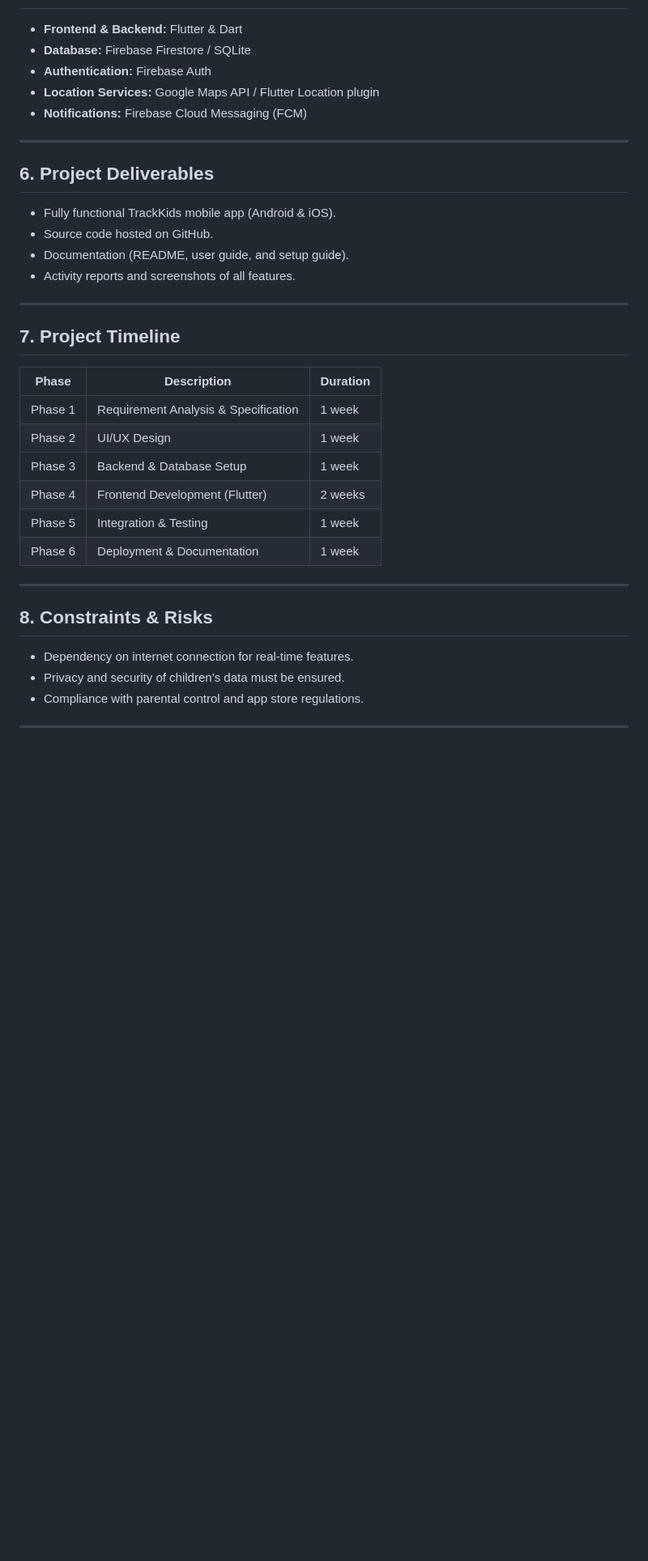
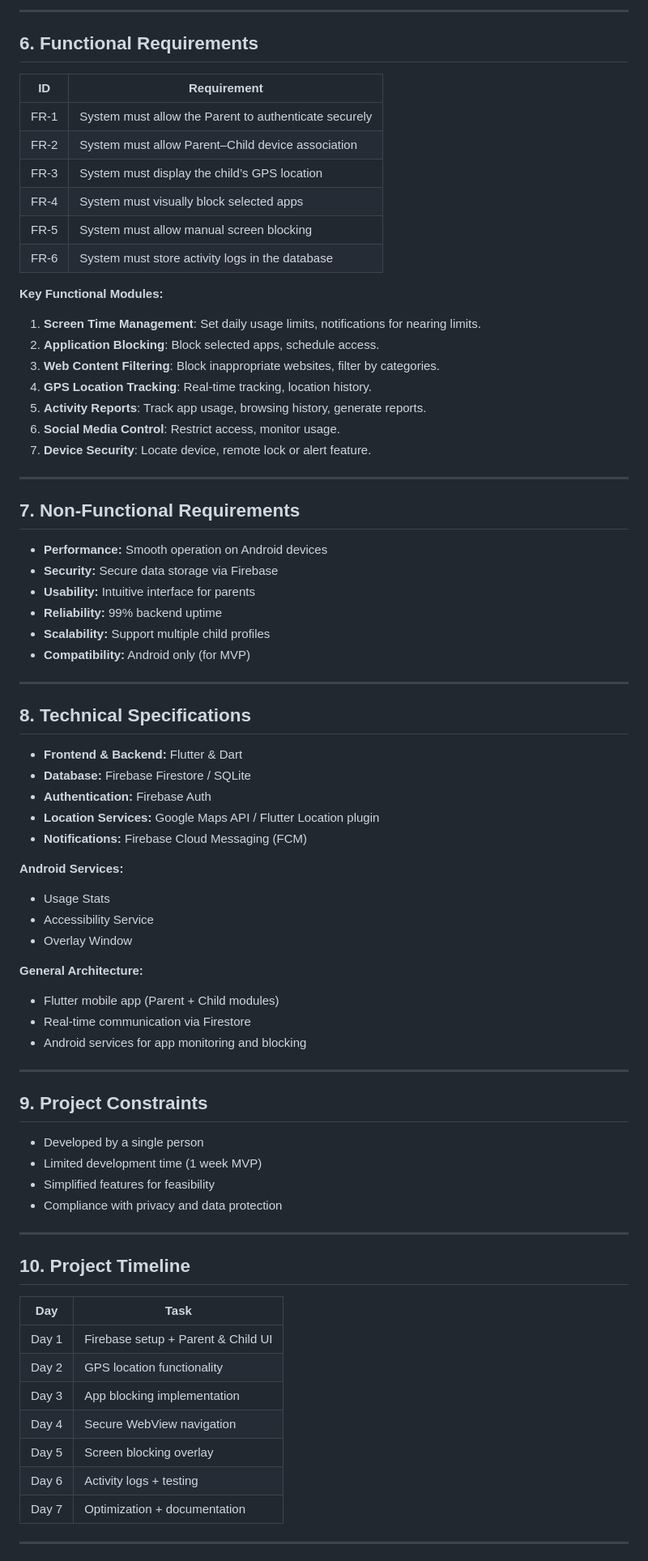
Before and after one commit to Mariem-9/TrackKids, a Markdown page: TrackKids_Specifications_Document_EN.md, the part around one of its changes. Shown at 81% size. GitHub-like rendering; blank space fills up the shorter version.

```diff
--- a/TrackKids_Specifications_Document_EN.md
+++ b/TrackKids_Specifications_Document_EN.md
@@ -72,3 +78,40 @@ TrackKids is a parental control application designed to help parents monitor and
+---
+
+## 6. Functional Requirements
+
+| ID   | Requirement                                           |
+| ---- | ----------------------------------------------------- |
+| FR-1 | System must allow the Parent to authenticate securely |
+| FR-2 | System must allow Parent–Child device association     |
+| FR-3 | System must display the child’s GPS location          |
+| FR-4 | System must visually block selected apps              |
+| FR-5 | System must allow manual screen blocking              |
+| FR-6 | System must store activity logs in the database       |
+
+**Key Functional Modules:**
+
+1. **Screen Time Management**: Set daily usage limits, notifications for nearing limits.
+2. **Application Blocking**: Block selected apps, schedule access.
+3. **Web Content Filtering**: Block inappropriate websites, filter by categories.
+4. **GPS Location Tracking**: Real-time tracking, location history.
+5. **Activity Reports**: Track app usage, browsing history, generate reports.
+6. **Social Media Control**: Restrict access, monitor usage.
+7. **Device Security**: Locate device, remote lock or alert feature.
+
+---
+
+## 7. Non-Functional Requirements
+
+* **Performance:** Smooth operation on Android devices
+* **Security:** Secure data storage via Firebase
+* **Usability:** Intuitive interface for parents
+* **Reliability:** 99% backend uptime
+* **Scalability:** Support multiple child profiles
+* **Compatibility:** Android only (for MVP)
+
+---
+
+## 8. Technical Specifications
 
 * **Frontend & Backend:** Flutter & Dart
 * **Database:** Firebase Firestore / SQLite
@@ -76,35 +119,40 @@ TrackKids is a parental control application designed to help parents monitor and
 * **Location Services:** Google Maps API / Flutter Location plugin
 * **Notifications:** Firebase Cloud Messaging (FCM)
 
----
+**Android Services:**
 
-## 6. **Project Deliverables**
+* Usage Stats
+* Accessibility Service
+* Overlay Window
 
-* Fully functional TrackKids mobile app (Android & iOS).
-* Source code hosted on GitHub.
-* Documentation (README, user guide, and setup guide).
-* Activity reports and screenshots of all features.
+**General Architecture:**
+
+* Flutter mobile app (Parent + Child modules)
+* Real-time communication via Firestore
+* Android services for app monitoring and blocking
 
 ---
 
-## 7. **Project Timeline**
+## 9. Project Constraints
 
-| Phase   | Description                          | Duration |
-| ------- | ------------------------------------ | -------- |
-| Phase 1 | Requirement Analysis & Specification | 1 week   |
-| Phase 2 | UI/UX Design                         | 1 week   |
-| Phase 3 | Backend & Database Setup             | 1 week   |
-| Phase 4 | Frontend Development (Flutter)       | 2 weeks  |
-| Phase 5 | Integration & Testing                | 1 week   |
-| Phase 6 | Deployment & Documentation           | 1 week   |
+* Developed by a single person
+* Limited development time (1 week MVP)
+* Simplified features for feasibility
+* Compliance with privacy and data protection
 
 ---
 
-## 8. **Constraints & Risks**
+## 10. Project Timeline
 
-* Dependency on internet connection for real-time features.
-* Privacy and security of children’s data must be ensured.
-* Compliance with parental control and app store regulations.
+| Day   | Task                               |
+| ----- | ---------------------------------- |
+| Day 1 | Firebase setup + Parent & Child UI |
+| Day 2 | GPS location functionality         |
+| Day 3 | App blocking implementation        |
+| Day 4 | Secure WebView navigation          |
+| Day 5 | Screen blocking overlay            |
+| Day 6 | Activity logs + testing            |
+| Day 7 | Optimization + documentation       |
 
 ---
 
```
Also changed, not shown: other parts of TrackKids_Specifications_Document_EN.md (+127 -49 lines).
